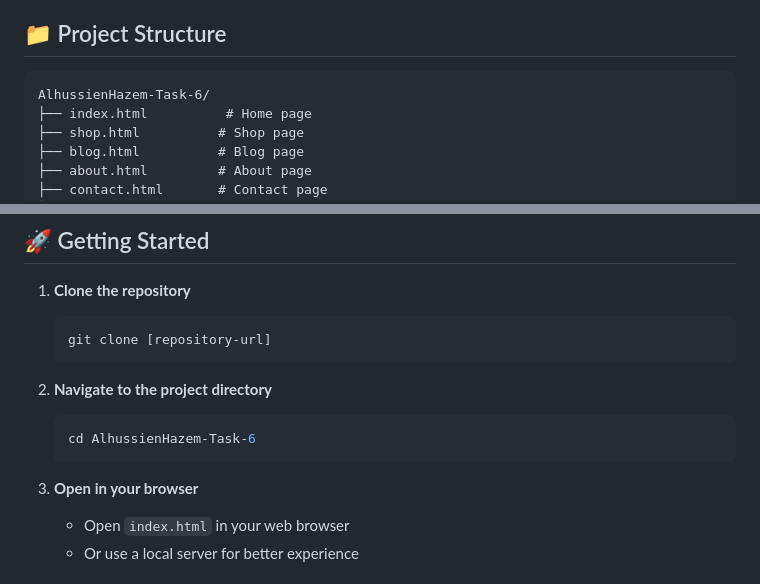
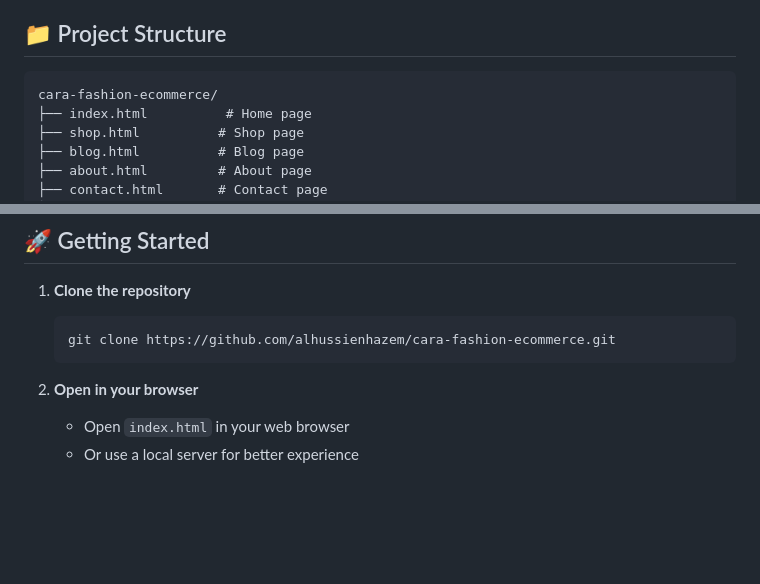
Before and after one commit to alhussienhazem/cara-fashion-ecommerce-clone, a Markdown page: README.md, 2 parts joined by grey strips. Drawn GitHub-style; blank space fills up the shorter version.

````diff
--- a/README.md
+++ b/README.md
@@ -74,7 +74,7 @@
 ## 📁 Project Structure
 
 ```
-AlhussienHazem-Task-6/
+cara-fashion-ecommerce/
 ├── index.html          # Home page
 ├── shop.html          # Shop page
 ├── blog.html          # Blog page
@@ -103,15 +103,10 @@ AlhussienHazem-Task-6/
 
 1. **Clone the repository**
    ```bash
-   git clone [repository-url]
+   git clone https://github.com/alhussienhazem/cara-fashion-ecommerce.git
    ```
 
-2. **Navigate to the project directory**
-   ```bash
-   cd AlhussienHazem-Task-6
-   ```
-
-3. **Open in your browser**
+2. **Open in your browser**
    - Open `index.html` in your web browser
    - Or use a local server for better experience
 
````
